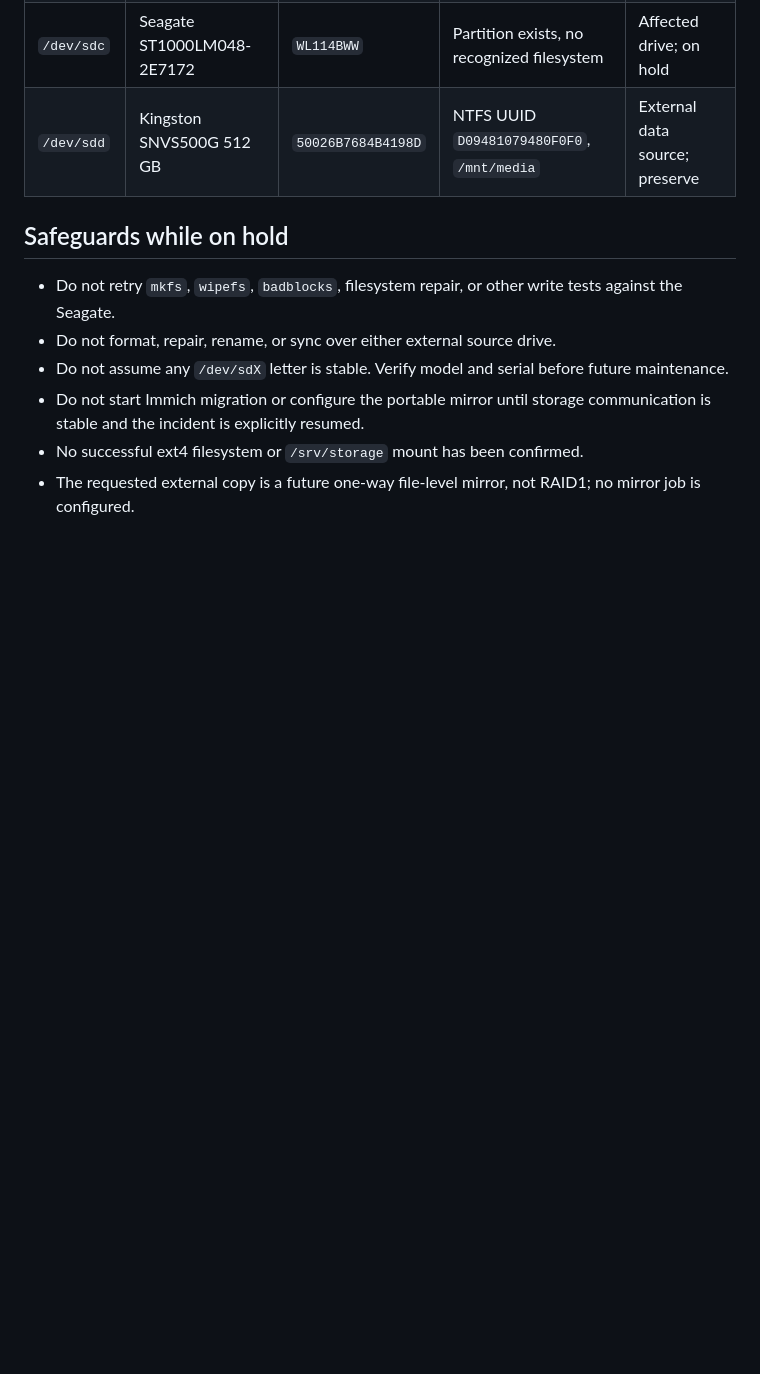
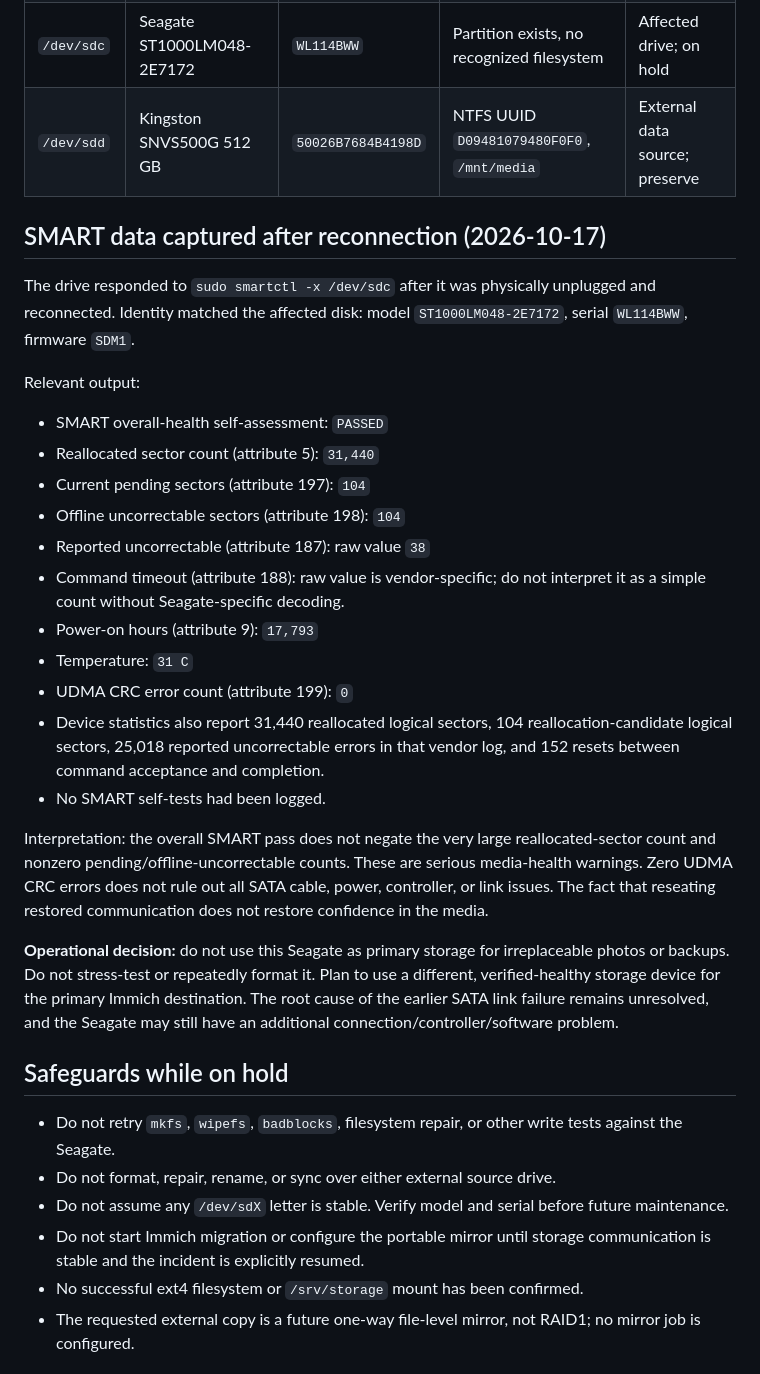
Before and after one commit to ntsrihari/knowhere-homelab-archive, a Markdown page: docs/incidents/2026-10-16-seagate-sata-io-failure.md, the part around the change. Drawn GitHub-style; blank space fills up the shorter version.

Commit message:
Add recovered-drive SMART findings to incident record

```diff
--- a/docs/incidents/2026-10-16-seagate-sata-io-failure.md
+++ b/docs/incidents/2026-10-16-seagate-sata-io-failure.md
@@ -32,6 +32,27 @@ This proves a communication failure at the SATA command/link layer. It does not
 | `/dev/sdc` | Seagate ST1000LM048-2E7172 | `WL114BWW` | Partition exists, no recognized filesystem | Affected drive; on hold |
 | `/dev/sdd` | Kingston SNVS500G 512 GB | `50026B7684B4198D` | NTFS UUID `D09481079480F0F0`, `/mnt/media` | External data source; preserve |
 
+## SMART data captured after reconnection (2026-10-17)
+
+The drive responded to `sudo smartctl -x /dev/sdc` after it was physically unplugged and reconnected. Identity matched the affected disk: model `ST1000LM048-2E7172`, serial `WL114BWW`, firmware `SDM1`.
+
+Relevant output:
+- SMART overall-health self-assessment: `PASSED`
+- Reallocated sector count (attribute 5): `31,440`
+- Current pending sectors (attribute 197): `104`
+- Offline uncorrectable sectors (attribute 198): `104`
+- Reported uncorrectable (attribute 187): raw value `38`
+- Command timeout (attribute 188): raw value is vendor-specific; do not interpret it as a simple count without Seagate-specific decoding.
+- Power-on hours (attribute 9): `17,793`
+- Temperature: `31 C`
+- UDMA CRC error count (attribute 199): `0`
+- Device statistics also report 31,440 reallocated logical sectors, 104 reallocation-candidate logical sectors, 25,018 reported uncorrectable errors in that vendor log, and 152 resets between command acceptance and completion.
+- No SMART self-tests had been logged.
+
+Interpretation: the overall SMART pass does not negate the very large reallocated-sector count and nonzero pending/offline-uncorrectable counts. These are serious media-health warnings. Zero UDMA CRC errors does not rule out all SATA cable, power, controller, or link issues. The fact that reseating restored communication does not restore confidence in the media.
+
+**Operational decision:** do not use this Seagate as primary storage for irreplaceable photos or backups. Do not stress-test or repeatedly format it. Plan to use a different, verified-healthy storage device for the primary Immich destination. The root cause of the earlier SATA link failure remains unresolved, and the Seagate may still have an additional connection/controller/software problem.
+
 ## Safeguards while on hold
 
 - Do not retry `mkfs`, `wipefs`, `badblocks`, filesystem repair, or other write tests against the Seagate.
```
